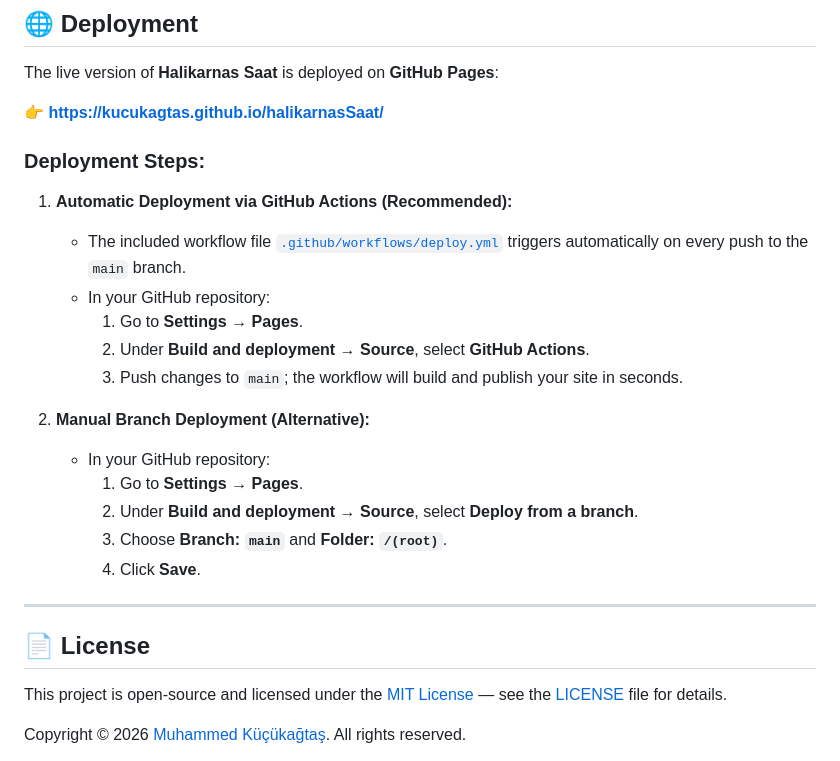
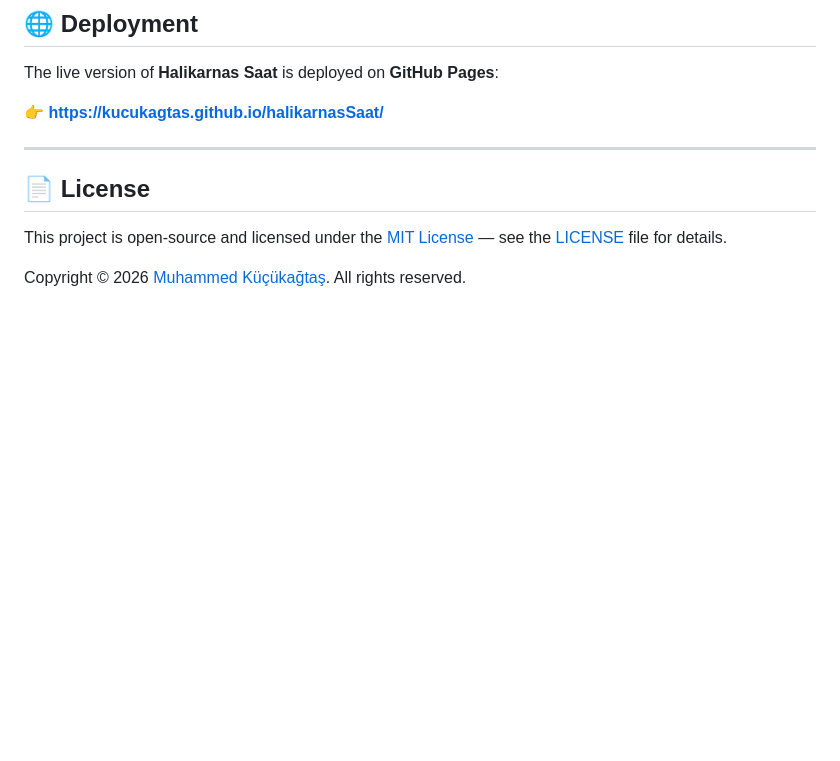
Before and after one commit to kucukagtas/halikarnasSaat, a Markdown page: README.md, the part around the change. GitHub-like rendering; blank space fills up the shorter version.

```diff
--- a/README.md
+++ b/README.md
@@ -151,22 +151,6 @@ The live version of **Halikarnas Saat** is deployed on **GitHub Pages**:
 
 👉 **[https://kucukagtas.github.io/halikarnasSaat/](https://kucukagtas.github.io/halikarnasSaat/)**
 
-### Deployment Steps:
-
-1. **Automatic Deployment via GitHub Actions (Recommended):**
-   - The included workflow file [`.github/workflows/deploy.yml`](.github/workflows/deploy.yml) triggers automatically on every push to the `main` branch.
-   - In your GitHub repository:
-     1. Go to **Settings** → **Pages**.
-     2. Under **Build and deployment** → **Source**, select **GitHub Actions**.
-     3. Push changes to `main`; the workflow will build and publish your site in seconds.
-
-2. **Manual Branch Deployment (Alternative):**
-   - In your GitHub repository:
-     1. Go to **Settings** → **Pages**.
-     2. Under **Build and deployment** → **Source**, select **Deploy from a branch**.
-     3. Choose **Branch: `main`** and **Folder: `/(root)`**.
-     4. Click **Save**.
-
 ---
 
 ## 📄 License
```
